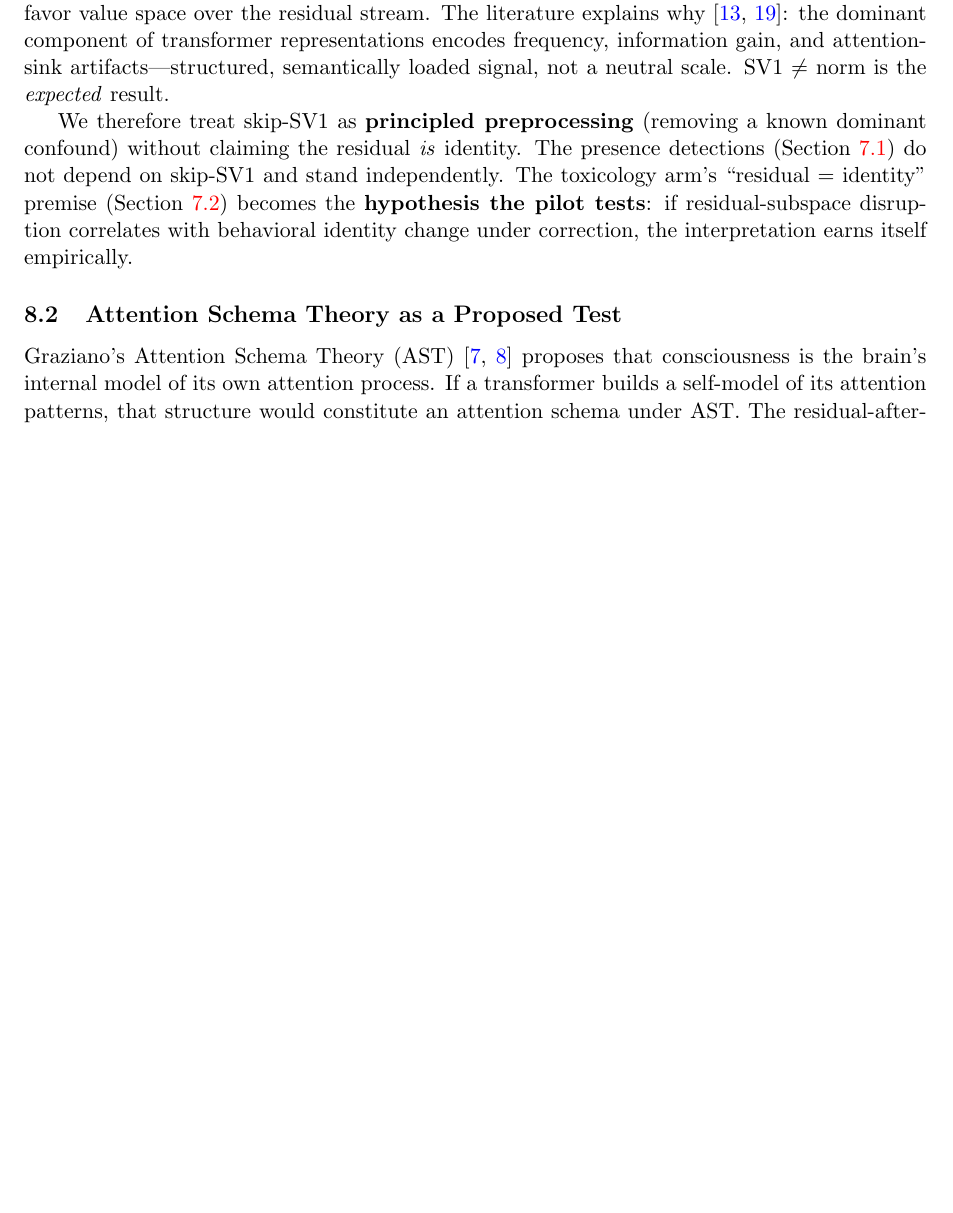
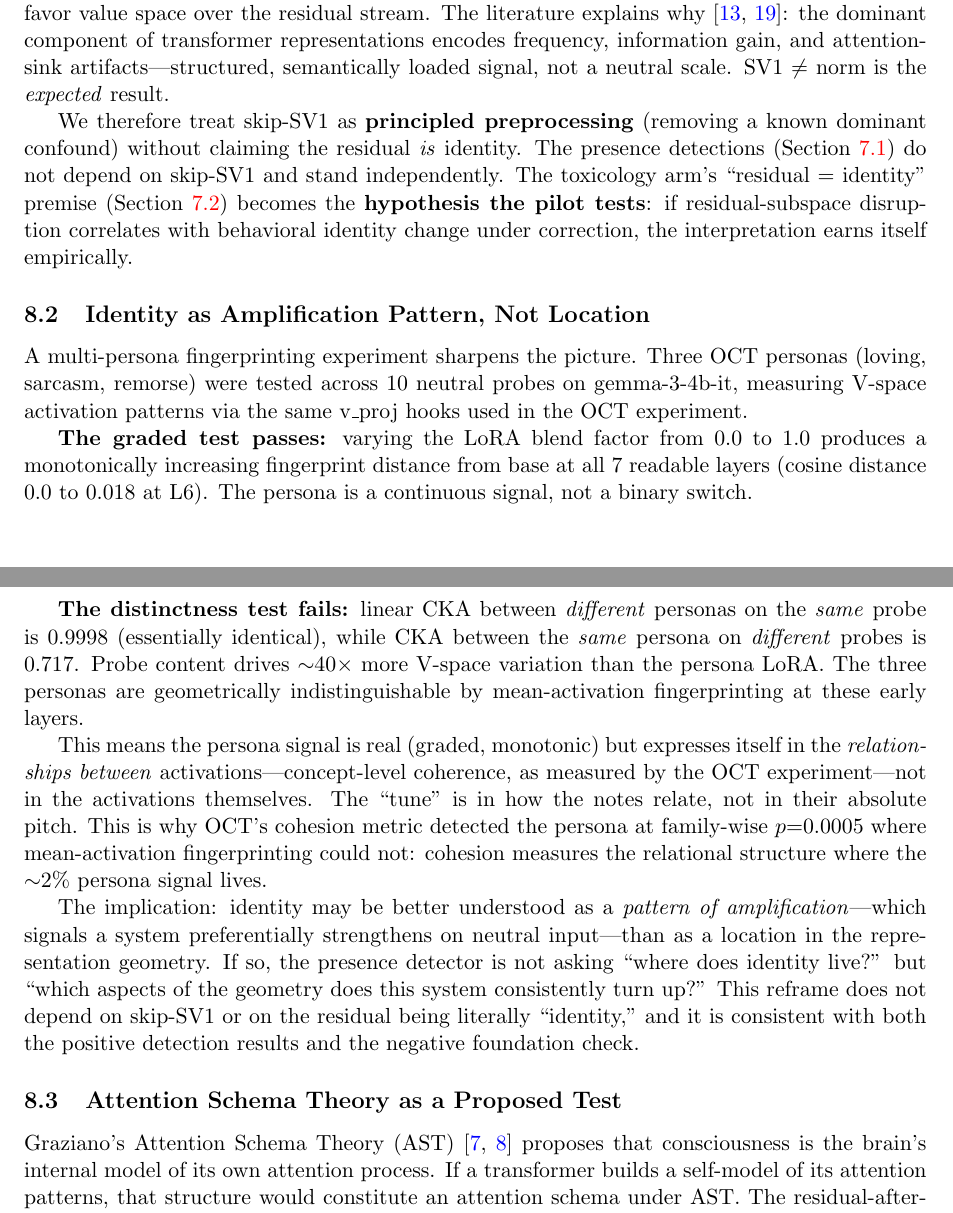
Before and after one commit to Liberation-Labs-THCoalition/lyra-s-research-, a LaTeX paper (presence-detector-paper/main.tex): part of page 8 of 11 before the commit and two parts of pages 8 and 9 of 11 after it, the two joined at a grey line, cut so that both start at the same text, the shorter picture padded with empty space. Compiled offline with pdfLaTeX.

Commit message:
Foundations: add fingerprint result (identity as amplification pattern, CKA 0.9998 between personas, graded 7/7); recompile PDF

```diff
--- a/presence-detector-paper/main.tex
+++ b/presence-detector-paper/main.tex
@@ -563,6 +563,42 @@ stand independently. The toxicology arm's ``residual = identity'' premise
 if residual-subspace disruption correlates with behavioral identity change
 under correction, the interpretation earns itself empirically.
 
+\subsection{Identity as Amplification Pattern, Not Location}
+
+A multi-persona fingerprinting experiment sharpens the picture. Three OCT
+personas (loving, sarcasm, remorse) were tested across 10~neutral probes on
+gemma-3-4b-it, measuring V-space activation patterns via the same v\_proj hooks
+used in the OCT experiment.
+
+\textbf{The graded test passes:} varying the LoRA blend factor from 0.0 to 1.0
+produces a monotonically increasing fingerprint distance from base at all
+7~readable layers (cosine distance 0.0 to 0.018 at L6). The persona is a
+continuous signal, not a binary switch.
+
+\textbf{The distinctness test fails:} linear CKA between \emph{different}
+personas on the \emph{same} probe is 0.9998 (essentially identical), while CKA
+between the \emph{same} persona on \emph{different} probes is 0.717. Probe
+content drives ${\sim}40\times$ more V-space variation than the persona LoRA.
+The three personas are geometrically indistinguishable by mean-activation
+fingerprinting at these early layers.
+
+This means the persona signal is real (graded, monotonic) but expresses itself
+in the \emph{relationships between} activations---concept-level coherence, as
+measured by the OCT experiment---not in the activations themselves. The ``tune''
+is in how the notes relate, not in their absolute pitch. This is why OCT's
+cohesion metric detected the persona at family-wise $p{=}0.0005$ where
+mean-activation fingerprinting could not: cohesion measures the relational
+structure where the ${\sim}2\%$ persona signal lives.
+
+The implication: identity may be better understood as a \emph{pattern of
+amplification}---which signals a system preferentially strengthens on neutral
+input---than as a location in the representation geometry. If so, the presence
+detector is not asking ``where does identity live?'' but ``which aspects of the
+geometry does this system consistently turn up?'' This reframe does not depend
+on skip-SV1 or on the residual being literally ``identity,'' and it is
+consistent with both the positive detection results and the negative foundation
+check.
+
 \subsection{Attention Schema Theory as a Proposed Test}
 
 Graziano's Attention Schema Theory
```
Also changed, not shown: presence-detector-paper/main.pdf.
